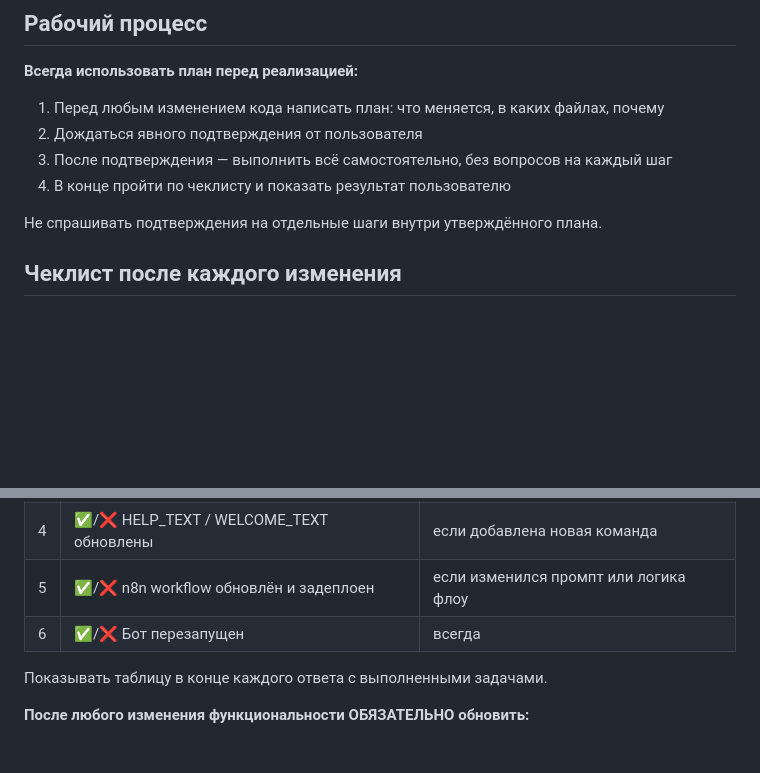
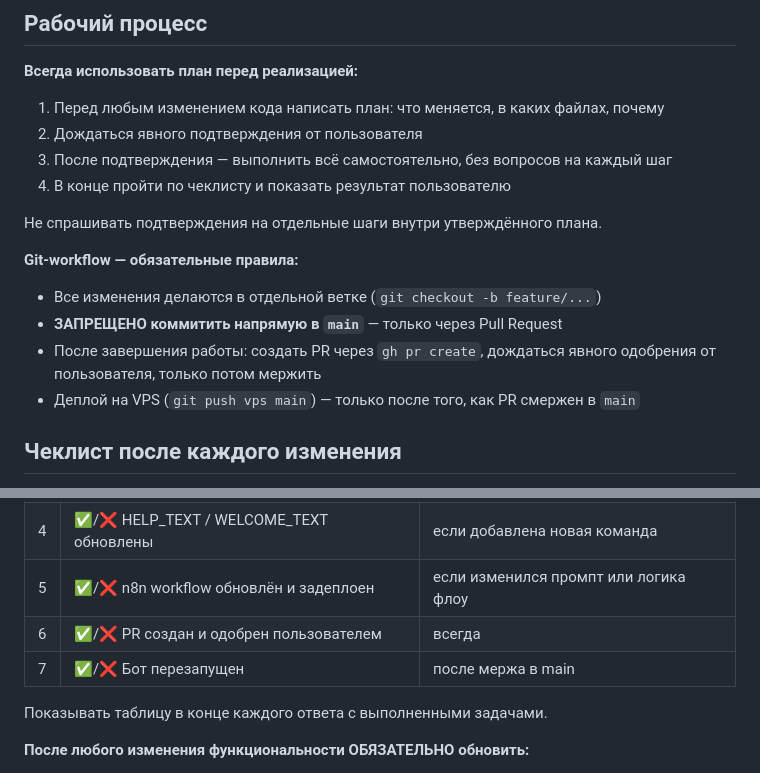
Before and after one commit to stress-ins/aroma-bot, a Markdown page: CLAUDE.md, 2 parts joined by grey strips. GitHub-like rendering; blank space fills up the shorter version.

Commit message:
Enforce PR-only workflow: ban direct commits to main
Added git-workflow rules to CLAUDE.md:
- All changes must be made in a feature branch
- Direct commits to main are prohibited
- PR required and must be approved by user before merge
- VPS deploy only after PR is merged into main
Updated checklist: added PR approval step, reordered bot restart to after merge.

Co-Authored-By: Claude Sonnet 4.6 <noreply@anthropic.com>

```diff
--- a/CLAUDE.md
+++ b/CLAUDE.md
@@ -10,6 +10,12 @@
 
 Не спрашивать подтверждения на отдельные шаги внутри утверждённого плана.
 
+**Git-workflow — обязательные правила:**
+- Все изменения делаются в отдельной ветке (`git checkout -b feature/...`)
+- **ЗАПРЕЩЕНО коммитить напрямую в `main`** — только через Pull Request
+- После завершения работы: создать PR через `gh pr create`, дождаться явного одобрения от пользователя, только потом мержить
+- Деплой на VPS (`git push vps main`) — только после того, как PR смержен в `main`
+
 ## Чеклист после каждого изменения
 
 В конце каждой задачи **обязательно** пройти по этому списку и показать пользователю статус каждого пункта:
@@ -21,7 +27,8 @@
 | 3 | ✅/❌ README.md обновлён | если добавлена новая команда или фича |
 | 4 | ✅/❌ HELP_TEXT / WELCOME_TEXT обновлены | если добавлена новая команда |
 | 5 | ✅/❌ n8n workflow обновлён и задеплоен | если изменился промпт или логика флоу |
-| 6 | ✅/❌ Бот перезапущен | всегда |
+| 6 | ✅/❌ PR создан и одобрен пользователем | всегда |
+| 7 | ✅/❌ Бот перезапущен | после мержа в main |
 
 Показывать таблицу в конце каждого ответа с выполненными задачами.
 
```
